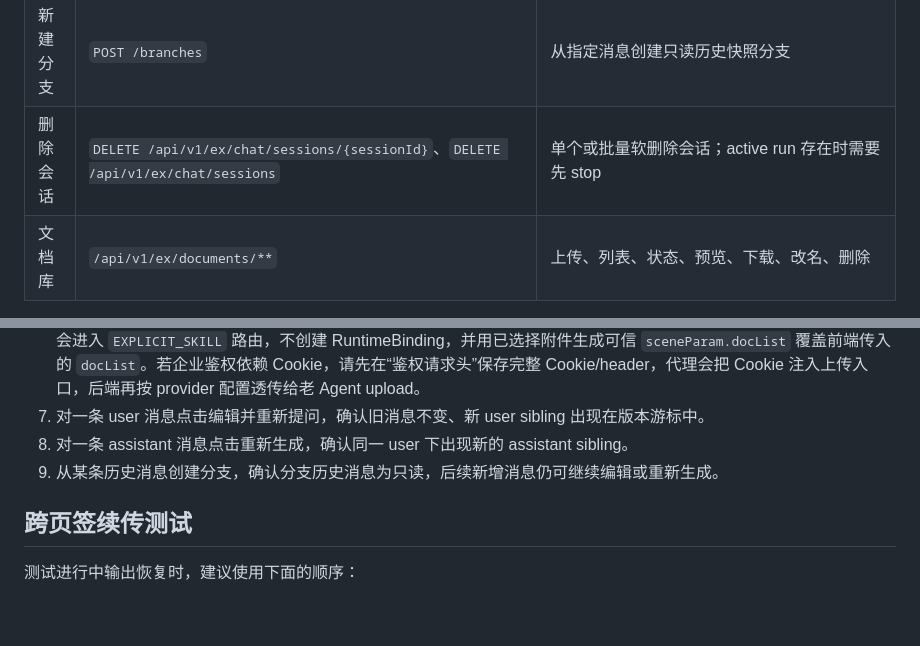
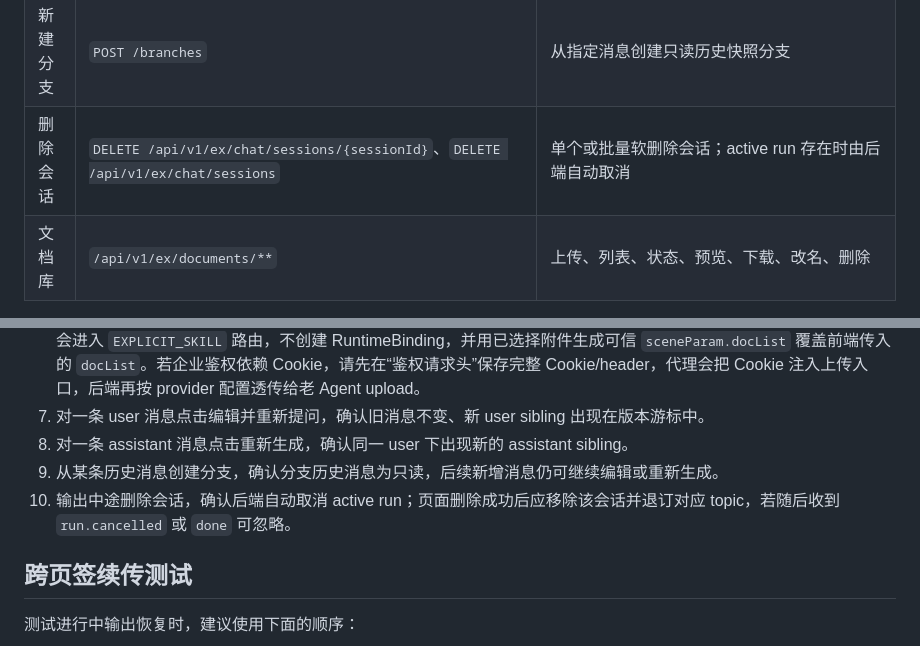
Before and after one commit to kunben-duck/exweb, a Markdown page: local-test-frontend/README.md, 2 parts joined by grey strips. Rendered like a GitHub page; blank space fills up the shorter version.

Commit message:
docs: update local frontend delete session notes

```diff
--- a/local-test-frontend/README.md
+++ b/local-test-frontend/README.md
@@ -90,7 +90,7 @@ Referer: http://localhost:8080/fin/ex/
 | 停止回答 | `POST /api/v1/ex/chat/runs/{runId}/stop` | REST 生命周期控制，不是 WebSocket command |
 | 历史版本 | `GET /messages`、`GET /messages?leafMessageId=...`、`POST /path` | 使用 `versionInfo` 展示 `1/3` 游标，切换时先刷新目标 leaf path，再保存当前 leaf |
 | 新建分支 | `POST /branches` | 从指定消息创建只读历史快照分支 |
-| 删除会话 | `DELETE /api/v1/ex/chat/sessions/{sessionId}`、`DELETE /api/v1/ex/chat/sessions` | 单个或批量软删除会话；active run 存在时需要先 stop |
+| 删除会话 | `DELETE /api/v1/ex/chat/sessions/{sessionId}`、`DELETE /api/v1/ex/chat/sessions` | 单个或批量软删除会话；active run 存在时由后端自动取消 |
 | 文档库 | `/api/v1/ex/documents/**` | 上传、列表、状态、预览、下载、改名、删除 |
 
 如果 `BACKEND_URL=http://localhost:8080/fin/ex`，页面仍然请求 `/api/v1/ex/**`；
@@ -108,6 +108,7 @@ Referer: http://localhost:8080/fin/ex/
 7. 对一条 user 消息点击编辑并重新提问，确认旧消息不变、新 user sibling 出现在版本游标中。
 8. 对一条 assistant 消息点击重新生成，确认同一 user 下出现新的 assistant sibling。
 9. 从某条历史消息创建分支，确认分支历史消息为只读，后续新增消息仍可继续编辑或重新生成。
+10. 输出中途删除会话，确认后端自动取消 active run；页面删除成功后应移除该会话并退订对应 topic，若随后收到 `run.cancelled` 或 `done` 可忽略。
 
 ## 跨页签续传测试
 
```
